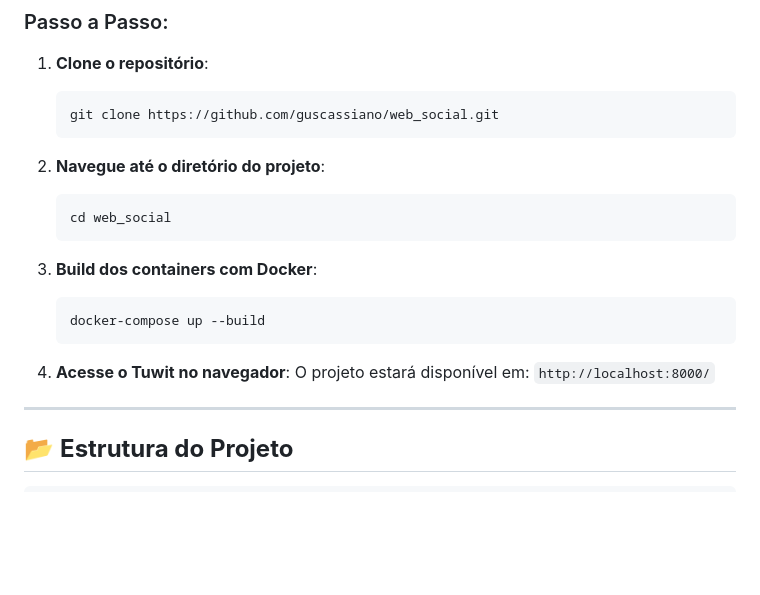
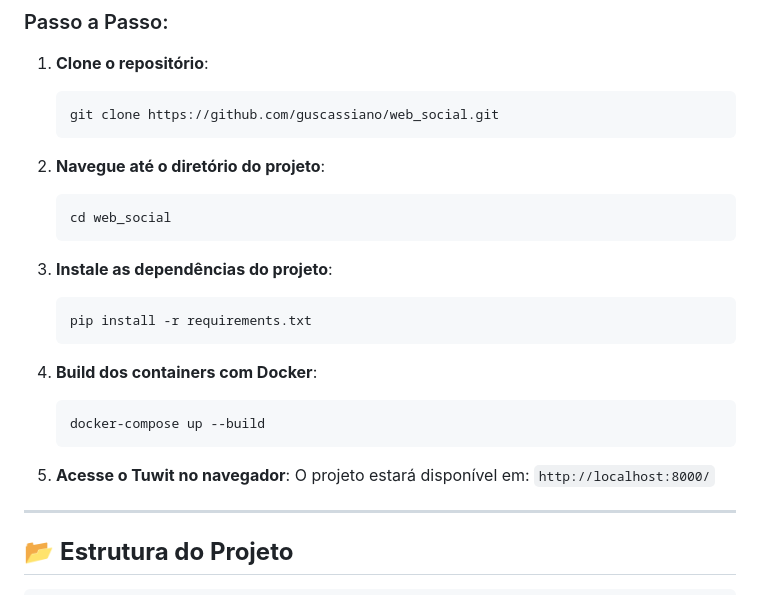
Before and after one commit to guscassiano/web_social, a Markdown page: README.md, the part around the change. Drawn GitHub-style; blank space fills up the shorter version.

````diff
--- a/README.md
+++ b/README.md
@@ -38,12 +38,17 @@ Siga estas instruções para configurar e rodar o projeto na sua máquina local:
     cd web_social
     ```
 
-3. **Build dos containers com Docker**:
+3. **Instale as dependências do projeto**:
+    ```bash
+    pip install -r requirements.txt
+    ```
+
+4. **Build dos containers com Docker**:
     ```bash
     docker-compose up --build
     ```
 
-4. **Acesse o Tuwit no navegador**:
+5. **Acesse o Tuwit no navegador**:
     O projeto estará disponível em: `http://localhost:8000/`
 
 ---
````
